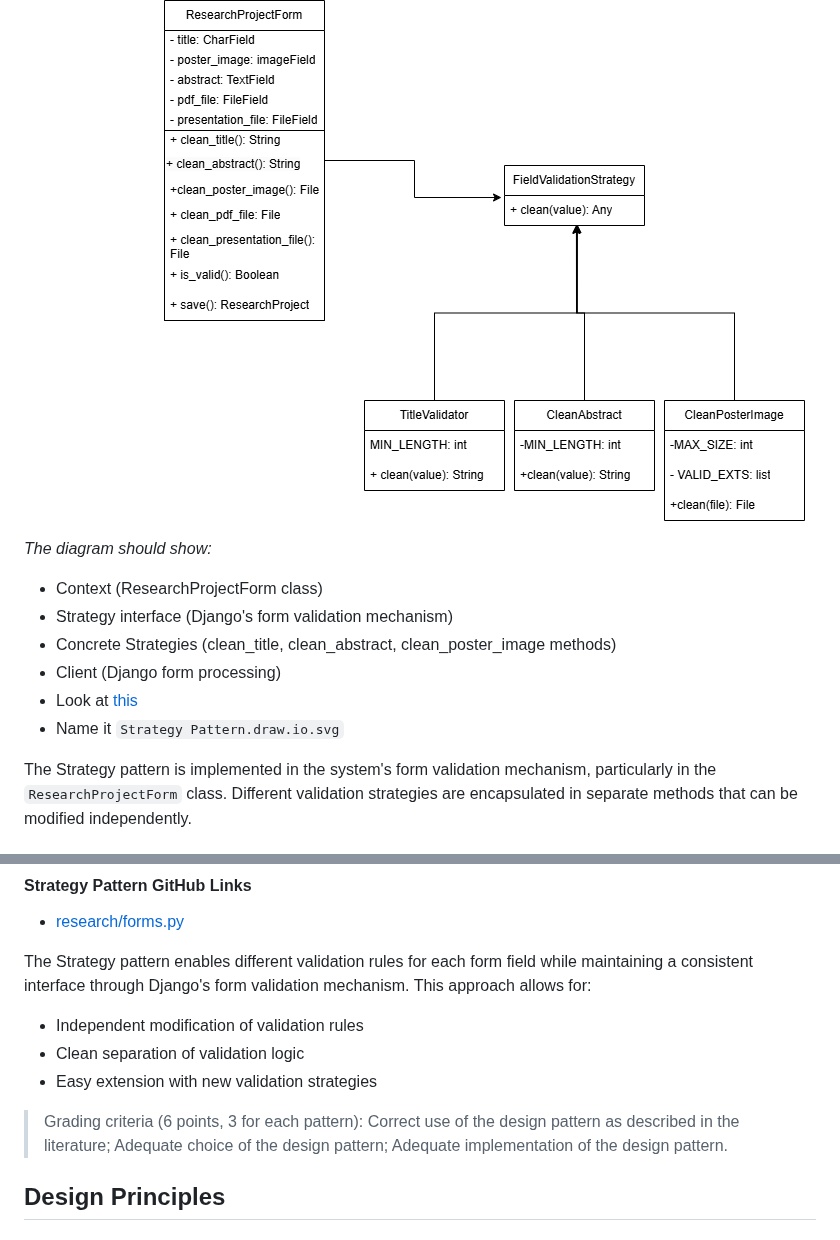
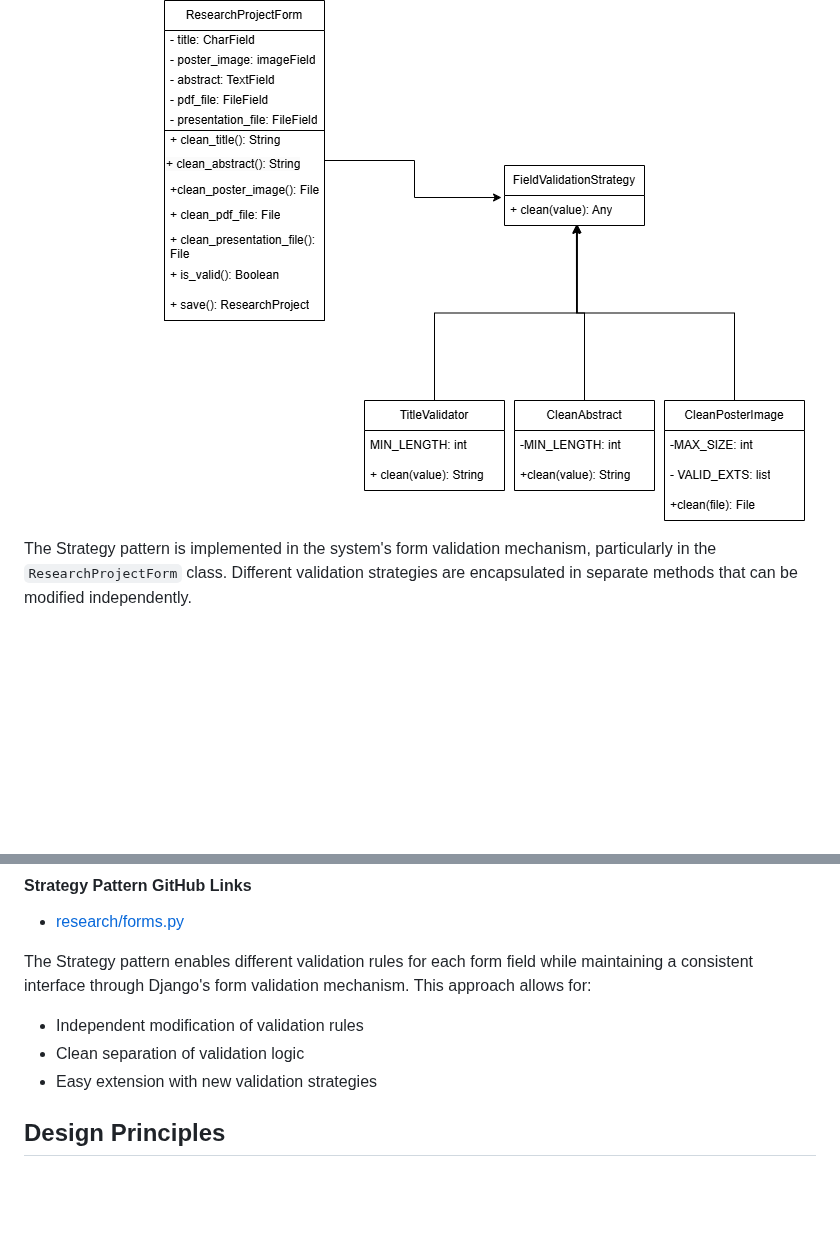
Before and after one commit to Naalu/ds-senior-capstone-projects-website, a Markdown page: deliverables/Design.md, 2 parts joined by grey strips. Rendered like a GitHub page; blank space fills up the shorter version.

```diff
--- a/deliverables/Design.md
+++ b/deliverables/Design.md
@@ -183,15 +156,6 @@ The Decorator pattern adds role-based access control to view functions without m
 
 ![Strategy Pattern Diagram](./images/Strategy_Pattern.drawio.png)
 
-*The diagram should show:*
-
-- Context (ResearchProjectForm class)
-- Strategy interface (Django's form validation mechanism)
-- Concrete Strategies (clean_title, clean_abstract, clean_poster_image methods)
-- Client (Django form processing)
-- Look at [this](https://online.visual-paradigm.com/app/diagrams/#diagram:proj=0&type=ClassDiagram&gallery=/repository/6d5cb415-3fe8-4716-989d-9717235152f8.xml&name=GoF%20Design%20Patterns%20-%20Strategy)
-- Name it `Strategy Pattern.draw.io.svg`
-
 The Strategy pattern is implemented in the system's form validation mechanism, particularly in the `ResearchProjectForm` class. Different validation strategies are encapsulated in separate methods that can be modified independently.
 
 #### Strategy Pattern Implementation
@@ -232,8 +196,6 @@ The Strategy pattern enables different validation rules for each form field whil
 - Independent modification of validation rules
 - Clean separation of validation logic
 - Easy extension with new validation strategies
-
-> Grading criteria (6 points, 3 for each pattern): Correct use of the design pattern as described in the literature; Adequate choice of the design pattern; Adequate implementation of the design pattern.
 
 ## Design Principles
 
```
Also changed, not shown: other parts of deliverables/Design.md (+0 -27 lines).
